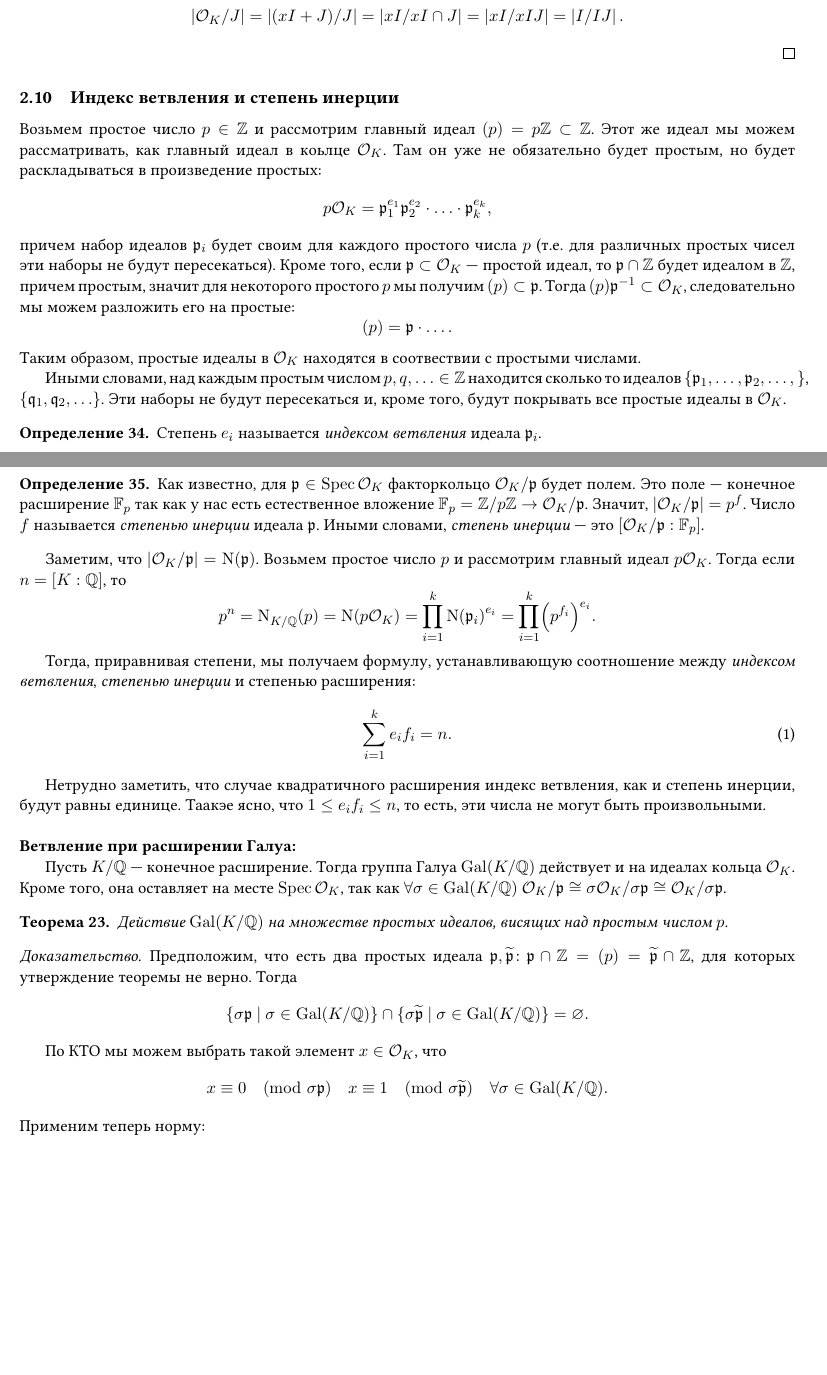
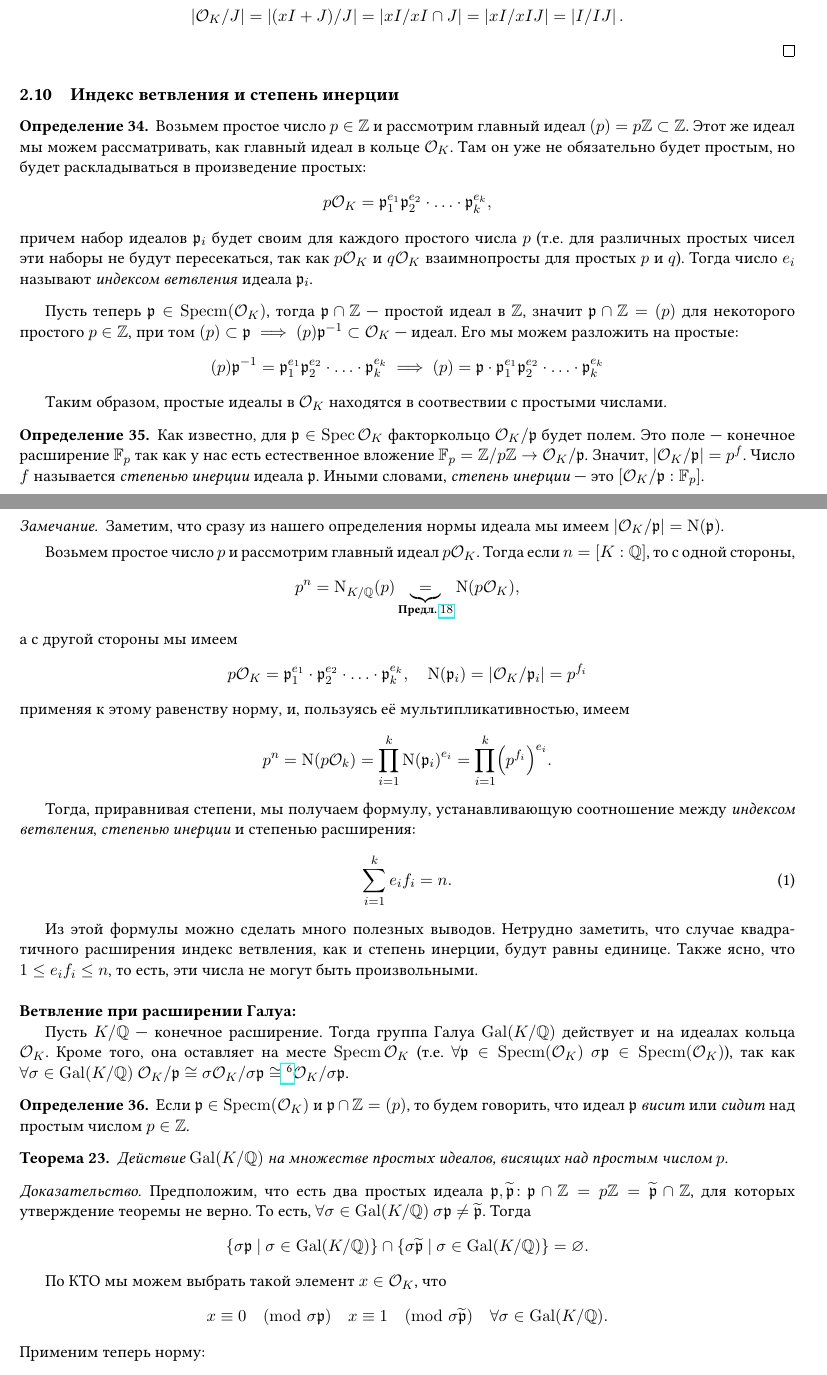
Before and after one commit to matthewmagin/Algebraic-geometry-compendium, a LaTeX document (Tex abstract/src/main.tex, which reads Tex abstract/src/lectures/4/files/lecture 6.10.2023.tex, Tex abstract/src/preamble.tex): two parts of pages 31 and 32 of 95 before the commit and two parts of pages 31 and 32 of 96 after it, joined at a grey line, cut so that both start at the same text, the shorter picture padded with empty space. Compiled offline with pdfLaTeX.

Commit message:
Updates of ANT

```diff
--- a/Tex abstract/src/lectures/4/files/lecture 6.10.2023.tex
+++ b/Tex abstract/src/lectures/4/files/lecture 6.10.2023.tex
@@ -98,28 +98,44 @@
 
 	\subsection{Индекс ветвления и степень инерции}
 
-	Возьмем простое число $p \in \Z$ и рассмотрим главный идеал $(p) = p\Z \subset \Z$. Этот же идеал мы можем рассматривать, как главный идеал в коьлце $\cO_{K}$. Там он уже не обязательно будет простым, но будет раскладываться в произведение простых:
+	\begin{definition}
+		Возьмем простое число $p \in \Z$ и рассмотрим главный идеал $(p) = p\Z \subset \Z$. Этот же идеал мы можем рассматривать, как главный идеал в кольце $\cO_{K}$. Там он уже не обязательно будет простым, но будет раскладываться в произведение простых:
 	\[
 		p\cO_{K} = \fp_{1}^{e_1} \fp_{2}^{e_2} \cdot \ldots \cdot \fp_{k}^{e_k},
 	\]
-	причем набор идеалов $\fp_{i}$ будет своим для каждого простого числа $p$ (т.е. для различных простых чисел эти наборы не будут пересекаться). Кроме того, если $\fp \subset \cO_{K}$~--- простой идеал, то $\fp \cap \Z$ будет идеалом в $\Z$, причем простым, значит для некоторого простого $p$ мы получим $(p) \subset \fp$. Тогда $(p) \fp^{-1} \subset \cO_{K}$, следовательно мы можем разложить его на простые:
+	причем набор идеалов $\fp_{i}$ будет своим для каждого простого числа $p$ (т.е. для различных простых чисел эти наборы не будут пересекаться, так как $p \cO_{K}$ и $q\cO_{K}$ взаимнопросты для простых $p$ и $q$). Тогда число $e_i$ называют \emph{индексом ветвления} идеала $\fp_{i}$.
+	\end{definition}
+
+
+	Пусть теперь $\fp \in \Specm(\cO_{K})$, тогда $\fp \cap \Z$~--- простой идеал в $\Z$, значит $\fp \cap \Z = (p)$ для некоторого простого $p \in \Z$, при том $(p) \subset \fp \implies (p)\fp^{-1} \subset \cO_{K}$~--- идеал. Его мы можем разложить на простые:
 	\[
-		(p) = \fp \cdot \ldots.
-	\]
+	 	(p)\fp^{-1} = \fp_{1}^{e_1} \fp_{2}^{e_2} \cdot \ldots \cdot \fp_{k}^{e_k} \implies  (p) = \fp \cdot \fp_{1}^{e_1} \fp_{2}^{e_2} \cdot \ldots \cdot \fp_{k}^{e_k}
+	 \]
+
 	Таким образом, простые идеалы в $\cO_{K}$ находятся в соотвествии с простыми числами.
 
-	Иными словами, над каждым простым числом $p, q, \ldots \in \Z$ находится сколько то идеалов $\{ \fp_{1}, \ldots, \fp_{2}, \ldots, \}$,  $\{ \fq_{1}, \fq_{2}, \ldots\}$. Эти наборы не будут пересекаться и, кроме того, будут покрывать все простые идеалы в $\cO_{K}$.
-	\begin{definition}
-		Степень $e_i$ называется \emph{индексом ветвления} идеала $\fp_{i}$.
-	\end{definition}
+	% Иными словами, над каждым простым числом $p, q, \ldots \in \Z$ находится сколько то идеалов $\{ \fp_{1}, \ldots, \fp_{2}, \ldots, \}$,  $\{ \fq_{1}, \fq_{2}, \ldots\}$. Эти наборы не будут пересекаться и, кроме того, будут покрывать все простые идеалы в $\cO_{K}$.
+
 
 	\begin{definition}
 		Как известно, для $\fp \in \Spec{\cO_{K}}$ факторкольцо $\cO_{K}/\fp$ будет полем. Это поле~--- конечное расширение $\F_{p}$ так как у нас есть естественное вложение $\F_{p}  = \Z/p\Z \to \cO_{K}/\fp$. Значит, $\left\lvert \cO_{K}/\fp \right\rvert = p^{f}$. Число $f$ называется \emph{степенью инерции} идеала $\fp$. Иными словами, \emph{степень инерции}~--- это $[\cO_{K}/\fp : \F_{p}]$.
 	\end{definition}
 
-	Заметим, что $|\cO_{K}/\fp| = \Nm(\fp)$. Возьмем простое число $p$ и рассмотрим главный идеал $p\cO_{K}$. Тогда  если $n = [K : \Q]$, то
+	\begin{remark}
+		Заметим, что сразу из нашего определения нормы идеала мы имеем $|\cO_{K}/\fp| = \Nm(\fp)$.
+	\end{remark}
+
+	 Возьмем простое число $p$ и рассмотрим главный идеал $p\cO_{K}$. Тогда  если $n = [K : \Q]$, то с одной стороны,
 	\[
-		p^n = \Nm_{K/\Q}(p) = \Nm\lr*{p\cO_{K}} = \prod_{i = 1}^{k} \Nm\lr*{\fp_{i}}^{e_{i}} = \prod_{i = 1}^{k} \lr*{p^{f_{i}}}^{e_i}.
+		p^n = \Nm_{K/\Q}(p) \underbrace{=}_{\text{\bf{Предл.\ }} \ref{principal_ideal_norm} } \Nm\lr*{p\cO_{K}},
+	\]
+	а с другой стороны мы имеем
+	\[
+		p\cO_{K} = \fp_{1}^{e_1} \cdot \fp_{2}^{e_2} \cdot \ldots \cdot \fp_{k}^{e_k}, \quad   \Nm(\fp_{i})	 = |\cO_{K}/\fp_{i}| = p^{f_i}
+	 \]
+	 применяя к этому равенству норму, и, пользуясь её мультипликативностью, имеем
+	\[
+		p^n = \Nm(p\cO_{k}) = \prod_{i = 1}^{k} \Nm\lr*{\fp_{i}}^{e_{i}} = \prod_{i = 1}^{k} \lr*{p^{f_{i}}}^{e_i}.
 	\]
 
 	Тогда, приравнивая степени, мы получаем формулу, устанавливающую соотношение между \emph{индексом ветвления}, \emph{степенью инерции} и степенью расширения:
@@ -127,17 +143,23 @@
 		\sum\limits_{i = 1}^{k} e_i f_i = n. \label{deg_ind_eq}
 	\end{equation}
 
-	Нетрудно заметить, что случае квадратичного расширения индекс ветвления, как и степень инерции, будут равны единице.  Таакэе ясно, что $1 \le e_{i} f_{i} \le n$, то есть, эти числа не могут быть произвольными. \\
+	Из этой формулы можно сделать много полезных выводов. Нетрудно заметить, что случае квадратичного расширения индекс ветвления, как и степень инерции, будут равны единице.  Также ясно, что $1 \le e_{i} f_{i} \le n$, то есть, эти числа не могут быть произвольными. \\
+
+
 
 	\noindent\bf{Ветвление при расширении Галуа:}
 
-	Пусть $K/\Q$~--- конечное расширение. Тогда группа Галуа $\Gal(K/\Q)$ действует и на идеалах кольца $\cO_{K}$. Кроме того, она оставляет на месте $\Spec{\cO_{K}}$, так как $ \forall \sigma \in \Gal(K/\Q) \ \cO_{K}/\fp \cong \sigma\cO_{K}/\sigma \fp \cong \cO_{K}/\sigma \fp$.
+	Пусть $K/\Q$~--- конечное расширение. Тогда группа Галуа $\Gal(K/\Q)$ действует и на идеалах кольца $\cO_{K}$. Кроме того, она оставляет на месте $\Specm{\cO_{K}}$ (т.е. $\forall \fp \in \Specm(\cO_{K}) \ \sigma\fp \in \Specm(\cO_{K})$), так как $ \forall \sigma \in \Gal(K/\Q) \ \cO_{K}/\fp \cong \sigma\cO_{K}/\sigma \fp \cong\footnote{ В самом начале курса мы уже отмечали, что $\forall \alpha \in \cO_{K}, \ \forall \sigma \in \Gal(K/\Q) \ \sigma\alpha \in \cO_{K}$. } \cO_{K}/\sigma \fp$.
+
+	\begin{definition}
+		Если $\fp \in \Specm(\cO_{K})$ и $\fp \cap \Z = (p)$, то будем говорить, что идеал $\fp$ \emph{висит} или \emph{сидит} над простым числом $p \in \Z$.
+	\end{definition}
 
 	\begin{theorem}
 		Действие $\Gal(K/\Q)$ на множестве простых идеалов, висящих над простым числом $p$.
 	\end{theorem}
 	\begin{proof}
-		Предположим, что есть два простых идеала $\fp, \widetilde{\fp}\colon \fp \cap \Z = (p) = \widetilde{\fp} \cap \Z$, для которых утверждение теоремы не верно.  Тогда
+		Предположим, что есть два простых идеала $\fp, \widetilde{\fp}\colon \fp \cap \Z = p\Z = \widetilde{\fp} \cap \Z$, для которых утверждение теоремы не верно. То есть, $\forall \sigma \in \Gal(K/\Q) \ \sigma \fp \neq \widetilde{\fp}$.    Тогда
 		\[
 			\{ \sigma \fp \ \vert \ \sigma \in \Gal(K/\Q) \} \cap \{ \sigma \widetilde{\fp} \ \vert \ \sigma \in \Gal(K / \Q) \} = \varnothing.
 		\]
@@ -161,0 +196 @@
+	\end{proof}
--- a/Tex abstract/src/preamble.tex
+++ b/Tex abstract/src/preamble.tex
@@ -129,7 +129,7 @@
 \DeclareMathOperator{\Int}{Int}
 \DeclareMathOperator{\RelInt}{RelInt}
 \DeclareMathOperator{\Cl}{Cl}
-\DeclareMathOperator{\Class}{\mathcal{C}l}
+\DeclareMathOperator{\Class}{\mathcal{C}\mathbf{\ell}}
 \DeclareMathOperator{\CW}{CW}
 \DeclareMathOperator{\Ideals}{Ideals}
 \DeclareMathOperator{\pr}{pr}
```
Also changed, not shown: Tex abstract/src/lectures/4/files/lecture 13.10.2023.tex (+11 -7 lines), Tex abstract/src/lectures/4/files/lecture 29.09.tex (+1 -2 lines), Tex abstract/src/main.pdf, Tex abstract/src/lectures/4/files/lecture 6.10.2023.tex (46 more changed lines), 11 other files.
